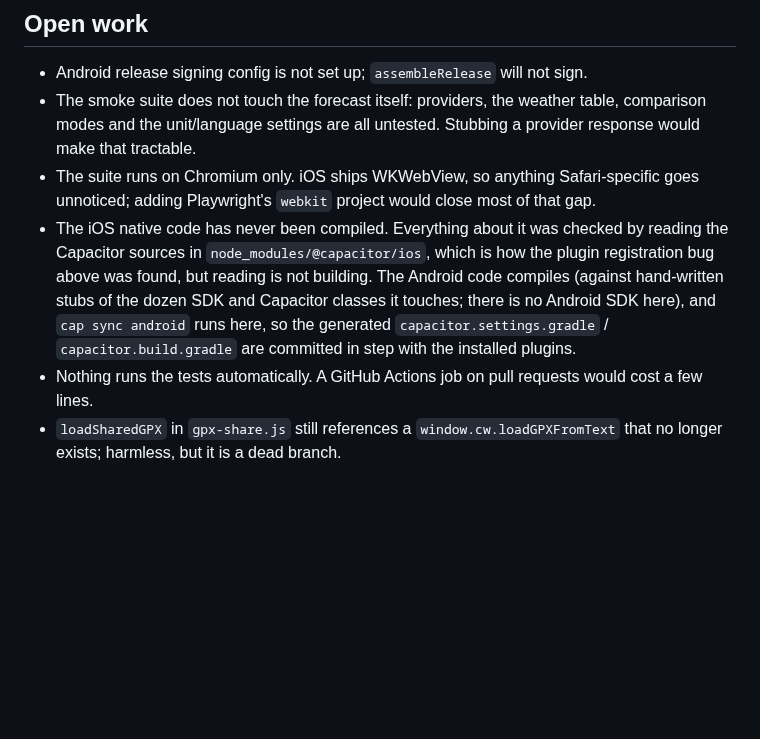
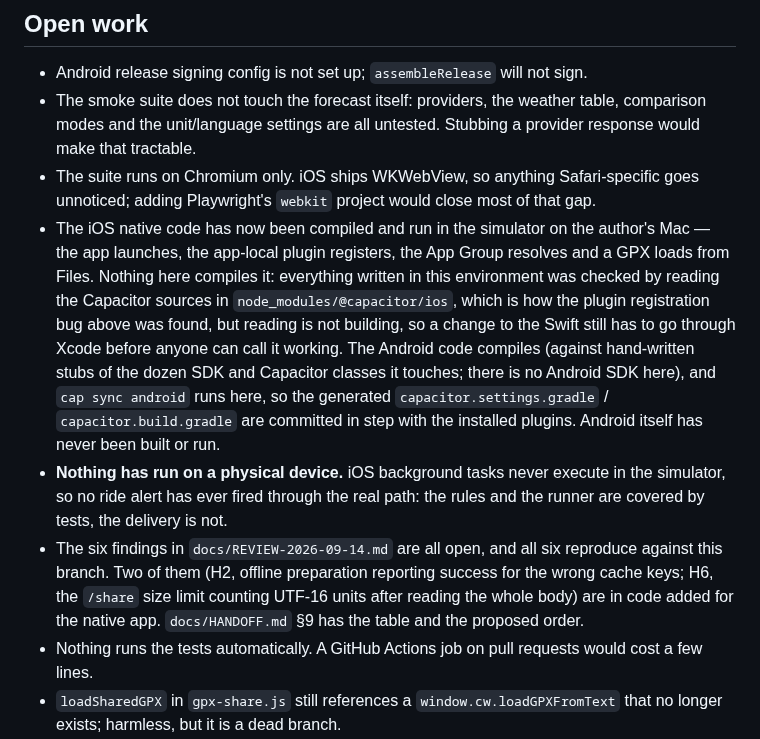
Before and after one commit to lockevod/MeteoRide, a Markdown page: AGENTS.md, the part around the change. GitHub-like rendering; blank space fills up the shorter version.

```diff
--- a/AGENTS.md
+++ b/AGENTS.md
@@ -614,13 +614,25 @@ code does and what makes the race reproducible.
   provider response would make that tractable.
 - The suite runs on Chromium only. iOS ships WKWebView, so anything Safari-specific
   goes unnoticed; adding Playwright's `webkit` project would close most of that gap.
-- The iOS native code has never been compiled. Everything about it was checked by
-  reading the Capacitor sources in `node_modules/@capacitor/ios`, which is how the
-  plugin registration bug above was found, but reading is not building. The Android
-  code compiles (against hand-written stubs of the dozen SDK and Capacitor classes it
-  touches; there is no Android SDK here), and `cap sync android` runs here, so the
-  generated `capacitor.settings.gradle` / `capacitor.build.gradle` are committed in
-  step with the installed plugins.
+- The iOS native code has now been compiled and run in the simulator on the author's
+  Mac — the app launches, the app-local plugin registers, the App Group resolves and a
+  GPX loads from Files. Nothing here compiles it: everything written in this
+  environment was checked by reading the Capacitor sources in
+  `node_modules/@capacitor/ios`, which is how the plugin registration bug above was
+  found, but reading is not building, so a change to the Swift still has to go through
+  Xcode before anyone can call it working. The Android code compiles (against
+  hand-written stubs of the dozen SDK and Capacitor classes it touches; there is no
+  Android SDK here), and `cap sync android` runs here, so the generated
+  `capacitor.settings.gradle` / `capacitor.build.gradle` are committed in step with the
+  installed plugins. Android itself has never been built or run.
+- **Nothing has run on a physical device.** iOS background tasks never execute in the
+  simulator, so no ride alert has ever fired through the real path: the rules and the
+  runner are covered by tests, the delivery is not.
+- The six findings in `docs/REVIEW-2026-09-14.md` are all open, and all six reproduce
+  against this branch. Two of them (H2, offline preparation reporting success for the
+  wrong cache keys; H6, the `/share` size limit counting UTF-16 units after reading the
+  whole body) are in code added for the native app. `docs/HANDOFF.md` §9 has the table
+  and the proposed order.
 - Nothing runs the tests automatically. A GitHub Actions job on pull requests would
   cost a few lines.
 - `loadSharedGPX` in `gpx-share.js` still references a `window.cw.loadGPXFromText`
```
Also changed, not shown: docs/HANDOFF.md (+91 -23 lines).
